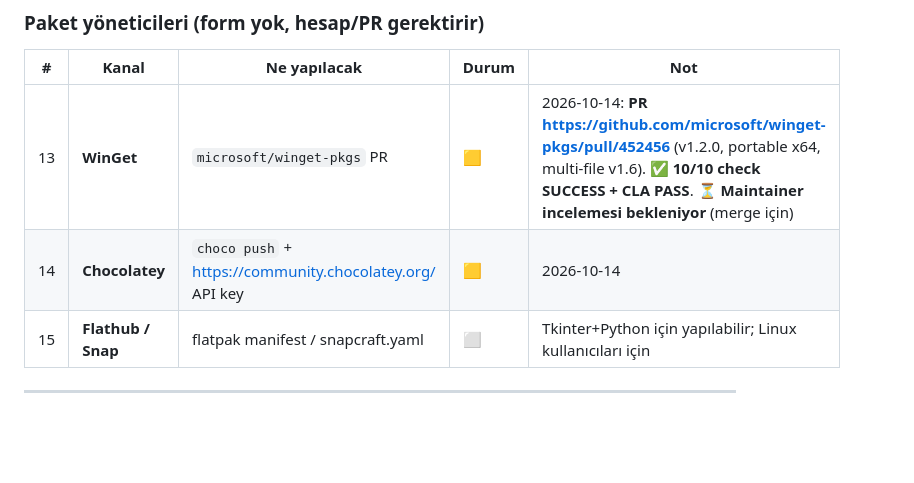
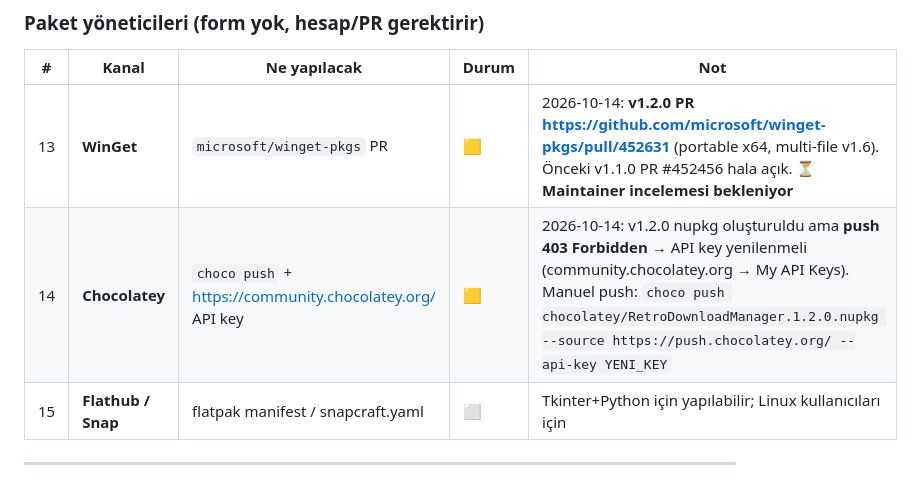
Before and after one commit to RetroNyym/Retro-Download-Manager, a Markdown page: docs/submission/KONTROL-LISTESI.md, the part around the change. Rendered like a GitHub page; blank space fills up the shorter version.

Commit message:
docs: update checklist for v1.2.0 (winget PR #452631, choco 403 note)

```diff
--- a/docs/submission/KONTROL-LISTESI.md
+++ b/docs/submission/KONTROL-LISTESI.md
@@ -30,8 +30,8 @@ Durum işaretleri: `⬜` başlanmadı · `🟨` başvuru yapıldı · `✅` yay
 
 | # | Kanal | Ne yapılacak | Durum | Not |
 | --- | --- | --- | --- | --- |
-| 13 | **WinGet** | `microsoft/winget-pkgs` PR | 🟨 | 2026-10-14: **PR https://github.com/microsoft/winget-pkgs/pull/452456** (v1.2.0, portable x64, multi-file v1.6). ✅ **10/10 check SUCCESS + CLA PASS**. ⏳ **Maintainer incelemesi bekleniyor** (merge için) |
-| 14 | **Chocolatey** | `choco push` + https://community.chocolatey.org/ API key | 🟨 | 2026-10-14 | ✅ **Paket push edildi**: `RetroDownloadManager.1.2.0.nupkg` → https://community.chocolatey.org/packages/retrodownloadmanager. ⚠️ **İnsan incelemesi bekleniyor** (her sürümde zorunlu). İnceleme genelde 1-3 iş günü sürer |
+| 13 | **WinGet** | `microsoft/winget-pkgs` PR | 🟨 | 2026-10-14: **v1.2.0 PR https://github.com/microsoft/winget-pkgs/pull/452631** (portable x64, multi-file v1.6). Önceki v1.1.0 PR #452456 hala açık. ⏳ **Maintainer incelemesi bekleniyor** |
+| 14 | **Chocolatey** | `choco push` + https://community.chocolatey.org/ API key | 🟨 | 2026-10-14: v1.2.0 nupkg oluşturuldu ama **push 403 Forbidden** → API key yenilenmeli (community.chocolatey.org → My API Keys). Manuel push: `choco push chocolatey/RetroDownloadManager.1.2.0.nupkg --source https://push.chocolatey.org/ --api-key YENI_KEY` |
 | 15 | **Flathub / Snap** | flatpak manifest / snapcraft.yaml | ⬜ | Tkinter+Python için yapılabilir; Linux kullanıcıları için |
 
 ---
```
